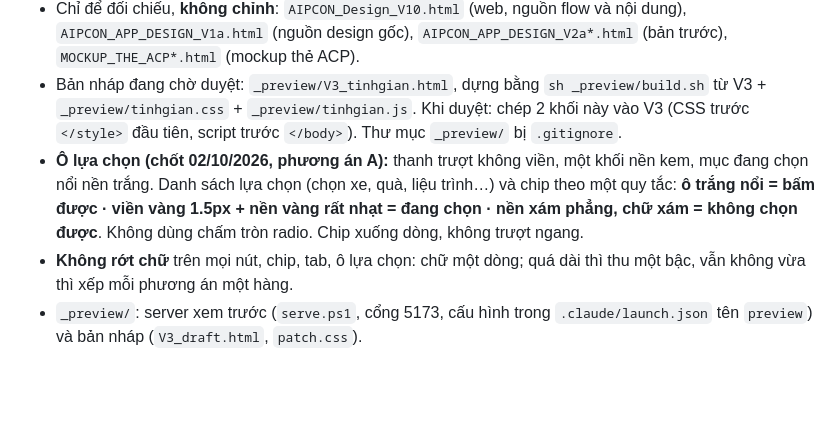
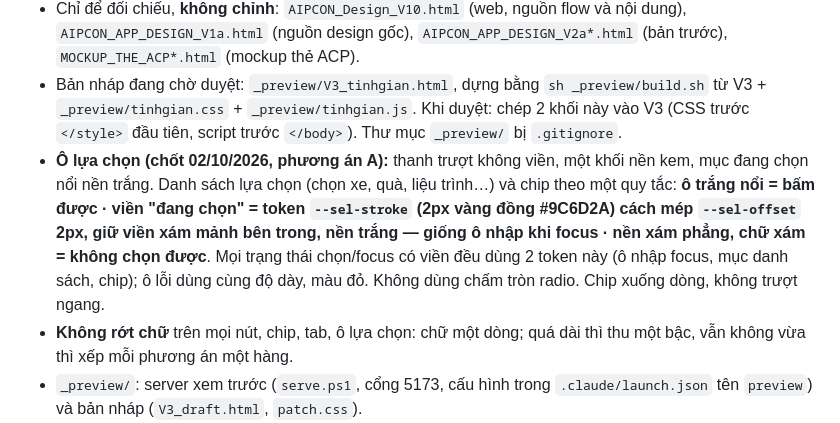
Before and after one commit to AnhPhuongNe/AIPCON-APP, a Markdown page: CLAUDE.md, the part around the change. GitHub-like rendering; blank space fills up the shorter version.

Commit message:
CLAUDE.md: quy uoc vien dang chon --sel-stroke, --sel-offset
Co-Authored-By: Claude Opus 5.5 <noreply@anthropic.com>

```diff
--- a/CLAUDE.md
+++ b/CLAUDE.md
@@ -6,7 +6,7 @@
 - Tài liệu tham chiếu: `AIPCON_REFERENCE.md` (sitemap, quy tắc luồng, quy ước UI, việc còn mở, changelog). Đọc file này trước khi chỉnh luồng hoặc thêm màn.
 - Chỉ để đối chiếu, **không chỉnh**: `AIPCON_Design_V10.html` (web, nguồn flow và nội dung), `AIPCON_APP_DESIGN_V1a.html` (nguồn design gốc), `AIPCON_APP_DESIGN_V2a*.html` (bản trước), `MOCKUP_THE_ACP*.html` (mockup thẻ ACP).
 - Bản nháp đang chờ duyệt: `_preview/V3_tinhgian.html`, dựng bằng `sh _preview/build.sh` từ V3 + `_preview/tinhgian.css` + `_preview/tinhgian.js`. Khi duyệt: chép 2 khối này vào V3 (CSS trước `</style>` đầu tiên, script trước `</body>`). Thư mục `_preview/` bị `.gitignore`.
-- **Ô lựa chọn (chốt 02/10/2026, phương án A):** thanh trượt không viền, một khối nền kem, mục đang chọn nổi nền trắng. Danh sách lựa chọn (chọn xe, quà, liệu trình…) và chip theo một quy tắc: **ô trắng nổi = bấm được · viền vàng 1.5px + nền vàng rất nhạt = đang chọn · nền xám phẳng, chữ xám = không chọn được**. Không dùng chấm tròn radio. Chip xuống dòng, không trượt ngang.
+- **Ô lựa chọn (chốt 02/10/2026, phương án A):** thanh trượt không viền, một khối nền kem, mục đang chọn nổi nền trắng. Danh sách lựa chọn (chọn xe, quà, liệu trình…) và chip theo một quy tắc: **ô trắng nổi = bấm được · viền "đang chọn" = token `--sel-stroke` (2px vàng đồng #9C6D2A) cách mép `--sel-offset` 2px, giữ viền xám mảnh bên trong, nền trắng — giống ô nhập khi focus · nền xám phẳng, chữ xám = không chọn được**. Mọi trạng thái chọn/focus có viền đều dùng 2 token này (ô nhập focus, mục danh sách, chip); ô lỗi dùng cùng độ dày, màu đỏ. Không dùng chấm tròn radio. Chip xuống dòng, không trượt ngang.
 - **Không rớt chữ** trên mọi nút, chip, tab, ô lựa chọn: chữ một dòng; quá dài thì thu một bậc, vẫn không vừa thì xếp mỗi phương án một hàng.
 - `_preview/`: server xem trước (`serve.ps1`, cổng 5173, cấu hình trong `.claude/launch.json` tên `preview`) và bản nháp (`V3_draft.html`, `patch.css`).
 
```
